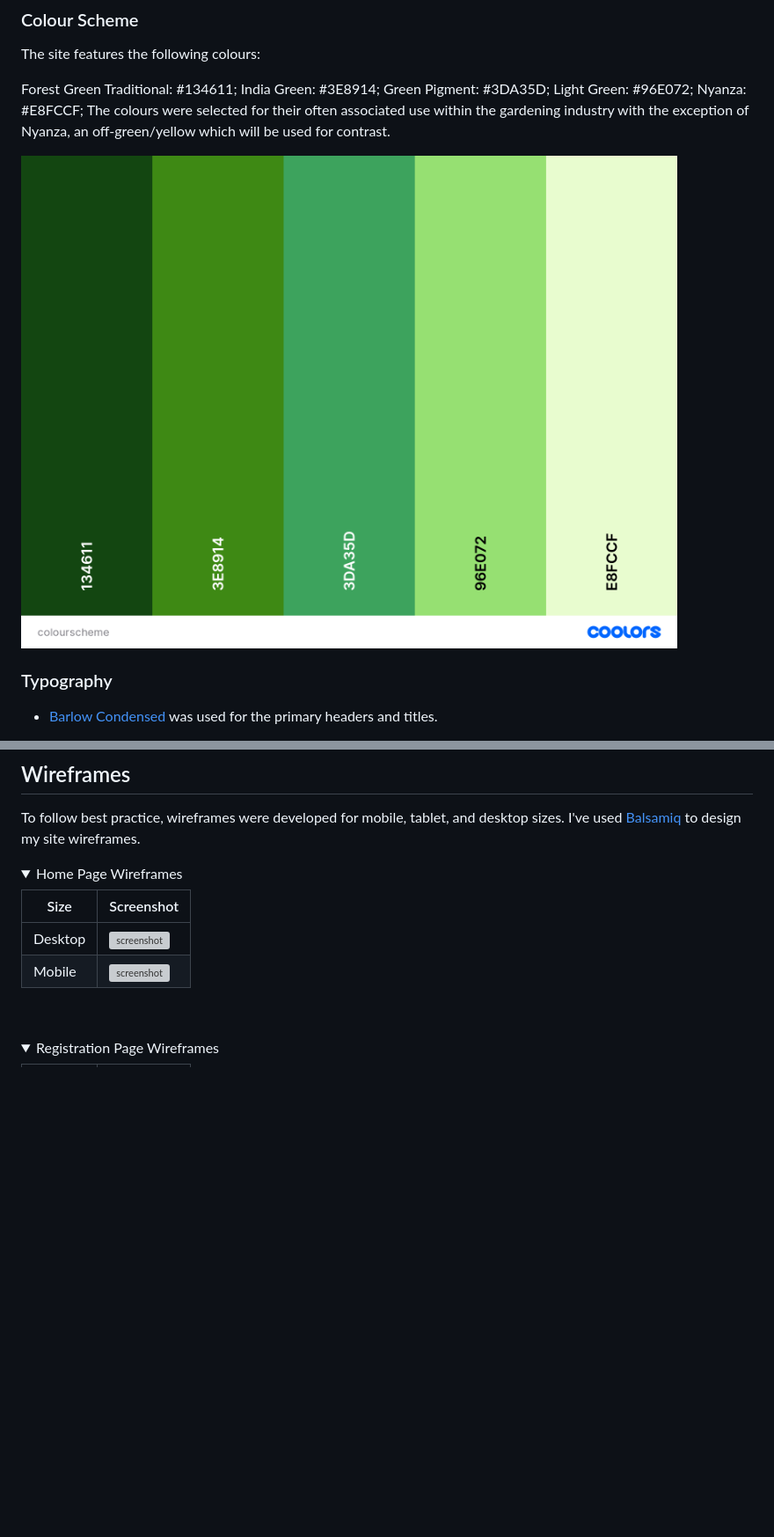
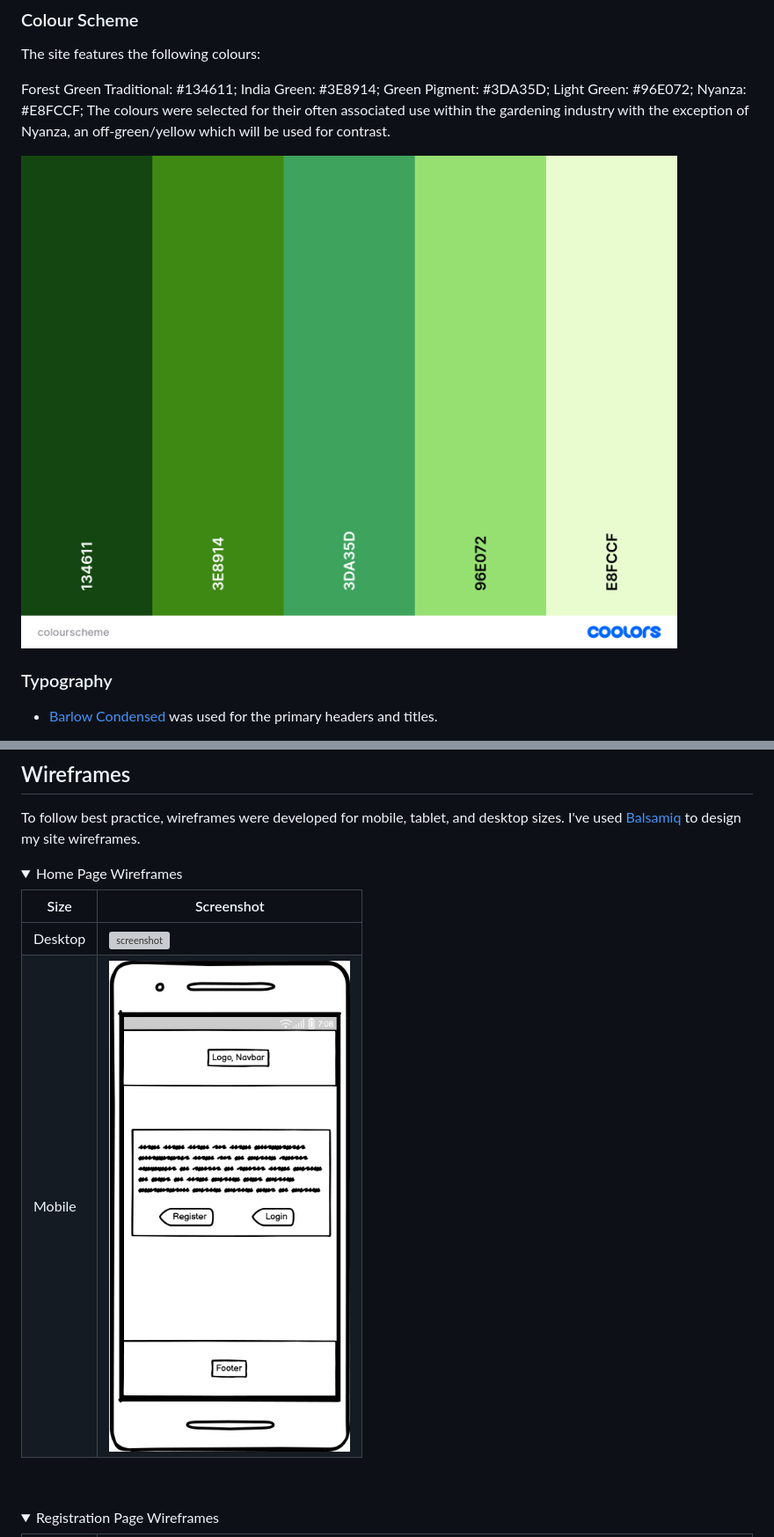
Before and after one commit to rhysbobbett/hhbookingmanager, a Markdown page: README.md, 2 parts joined by grey strips. Shown: that part at 88% size. GitHub-like rendering; folded sections open; blank space fills up the shorter version; grey boxes are pictures that could not be loaded.

```diff
--- a/README.md
+++ b/README.md
@@ -20,7 +20,7 @@ Nyanza: #E8FCCF;
 The colours were selected for their often associated use within the gardening industry with the exception of Nyanza, an off-green/yellow which will be used for contrast.
 
 
-![screenshot](/hhbookingmanager/documentation/colourscheme.png)
+![screenshot](documentation/colourscheme.png)
 
 
 ### Typography
@@ -65,8 +65,8 @@ I've used [Balsamiq](https://balsamiq.com/wireframes) to design my site wirefram
 
 | Size | Screenshot |
 | --- | --- |
-| Desktop | ![screenshot](hhbookingmanager/documentation/wireframes/HomepageDesktop.png) |
-| Mobile | ![screenshot](/hhbookingmanager/documentation/wireframes/HomepageMobile.png) |
+| Desktop | ![screenshot](/documentation/wireframes/HomepageDesktop.png) |
+| Mobile | ![screenshot](/documentation/wireframes/HomepageMobile.png) |
 
 <br>
 </details>
```
Also changed, not shown: other parts of README.md (+10 -10 lines).
